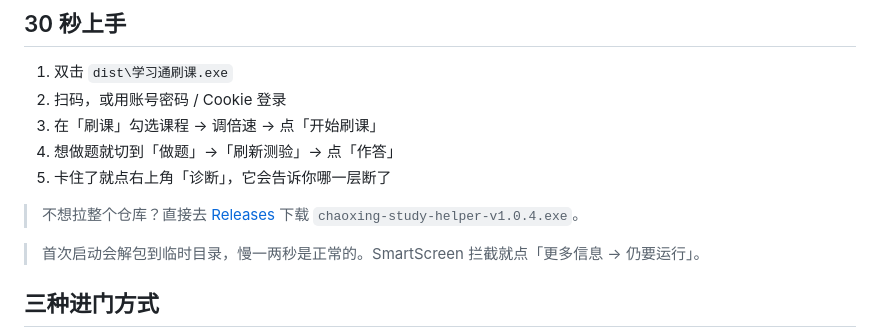
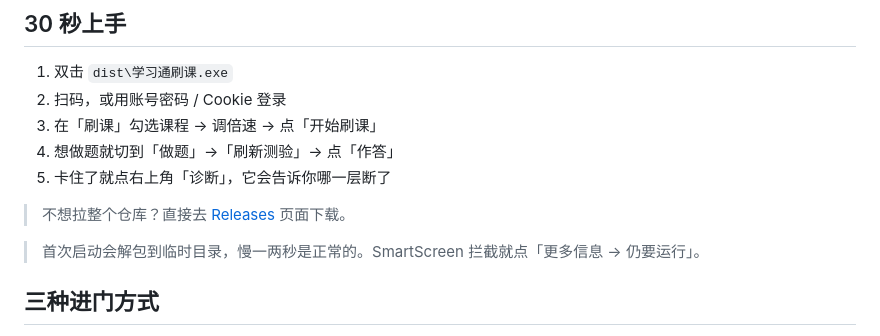
Before and after one commit to AkiraNyx/chaoxing-study-helper, a Markdown page: README.md, the part around the change. GitHub-like rendering.

Commit message:
docs: point downloads to releases page

```diff
--- a/README.md
+++ b/README.md
@@ -116,7 +116,7 @@ flowchart LR
 4. 想做题就切到「做题」→「刷新测验」→ 点「作答」
 5. 卡住了就点右上角「诊断」，它会告诉你哪一层断了
 
-> 不想拉整个仓库？直接去 [Releases](https://github.com/AkiraNyx/chaoxing-study-helper/releases) 下载 `chaoxing-study-helper-v1.0.4.exe`。
+> 不想拉整个仓库？直接去 [Releases](https://github.com/AkiraNyx/chaoxing-study-helper/releases) 页面下载。
 
 > 首次启动会解包到临时目录，慢一两秒是正常的。SmartScreen 拦截就点「更多信息 → 仍要运行」。
 
```
